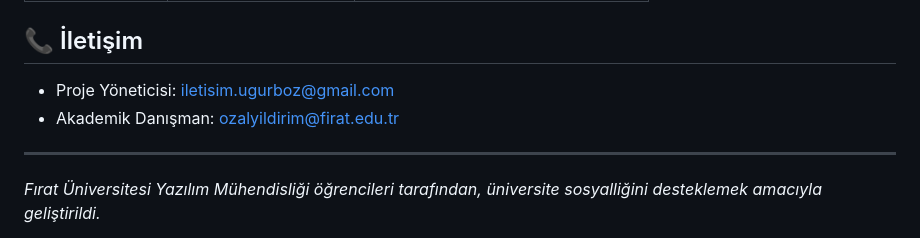
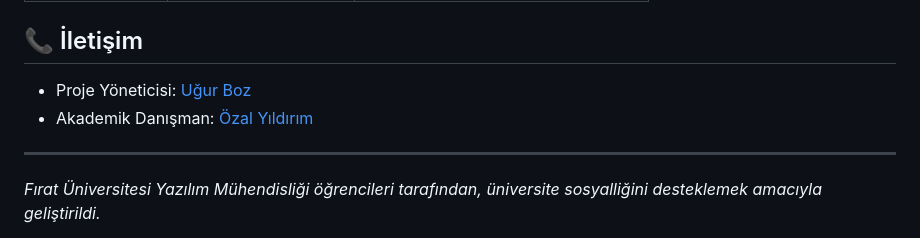
Before and after one commit to ugurboz/FiratUni-Social_WebSite, a Markdown page: README.md, the part around the change. Drawn GitHub-style.

```diff
--- a/README.md
+++ b/README.md
@@ -87,9 +87,8 @@ Bu proje, Yazılım Mühendisliği Temelleri dersi kapsamında geliştirilmişti
 
 ## 📞 İletişim
 
-- Proje Yöneticisi: [iletisim.ugurboz@gmail.com](mailto:iletisim.ugurboz@gmail.com)
-- Akademik Danışman: [ozalyildirim@firat.edu.tr](mailto:ozalyildirim@firat.edu.tr)
-
+- Proje Yöneticisi: [Uğur Boz](mailto:iletisim.ugurboz@gmail.com)
+- Akademik Danışman: [Özal Yıldırım](mailto:ozalyildirim@firat.edu.tr)
 ---
 
 _Fırat Üniversitesi Yazılım Mühendisliği öğrencileri tarafından, üniversite sosyalliğini desteklemek amacıyla geliştirildi._
```
